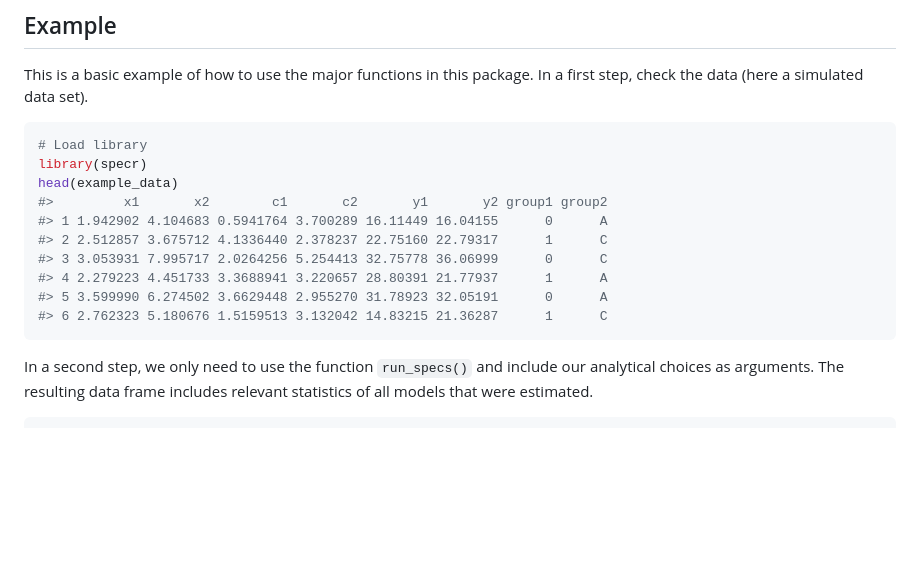
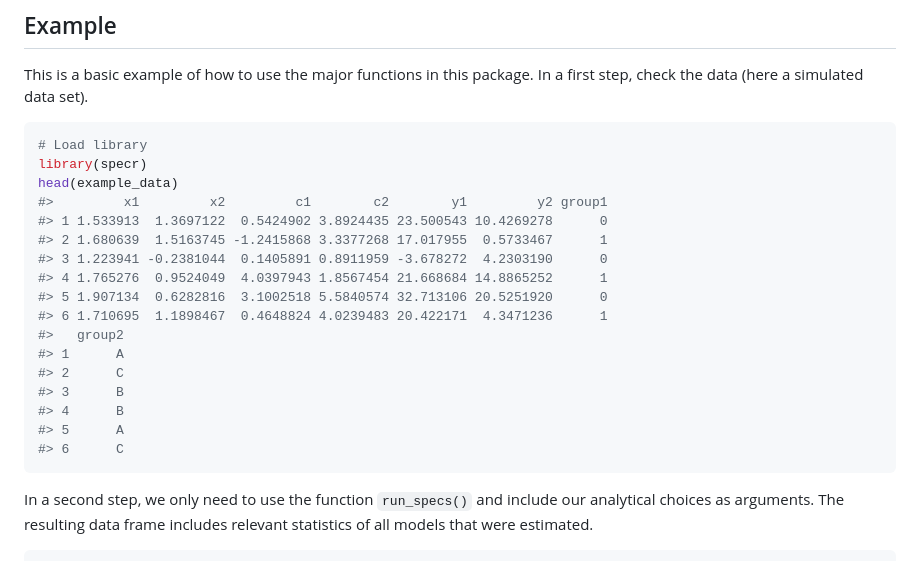
Before and after one commit to masurp/specr, a Markdown page: README.md, the part around the change printed below. Rendered like a GitHub page; blank space fills up the shorter version.

````diff
--- a/README.md
+++ b/README.md
@@ -34,13 +34,20 @@ package. In a first step, check the data (here a simulated data set).
 # Load library
 library(specr)
 head(example_data)
-#>         x1       x2        c1       c2       y1       y2 group1 group2
-#> 1 1.942902 4.104683 0.5941764 3.700289 16.11449 16.04155      0      A
-#> 2 2.512857 3.675712 4.1336440 2.378237 22.75160 22.79317      1      C
-#> 3 3.053931 7.995717 2.0264256 5.254413 32.75778 36.06999      0      C
-#> 4 2.279223 4.451733 3.3688941 3.220657 28.80391 21.77937      1      A
-#> 5 3.599990 6.274502 3.6629448 2.955270 31.78923 32.05191      0      A
-#> 6 2.762323 5.180676 1.5159513 3.132042 14.83215 21.36287      1      C
+#>         x1         x2         c1        c2        y1         y2 group1
+#> 1 1.533913  1.3697122  0.5424902 3.8924435 23.500543 10.4269278      0
+#> 2 1.680639  1.5163745 -1.2415868 3.3377268 17.017955  0.5733467      1
+#> 3 1.223941 -0.2381044  0.1405891 0.8911959 -3.678272  4.2303190      0
+#> 4 1.765276  0.9524049  4.0397943 1.8567454 21.668684 14.8865252      1
+#> 5 1.907134  0.6282816  3.1002518 5.5840574 32.713106 20.5251920      0
+#> 6 1.710695  1.1898467  0.4648824 4.0239483 20.422171  4.3471236      1
+#>   group2
+#> 1      A
+#> 2      C
+#> 3      B
+#> 4      B
+#> 5      A
+#> 6      C
 ```
 
 In a second step, we only need to use the function `run_specs()` and
````
Also changed, not shown: other parts of README.md (+30 -6 lines), man/figures/README-unnamed-chunk-4-1.png, man/figures/README-unnamed-chunk-5-1.png (added), 1 other file.
